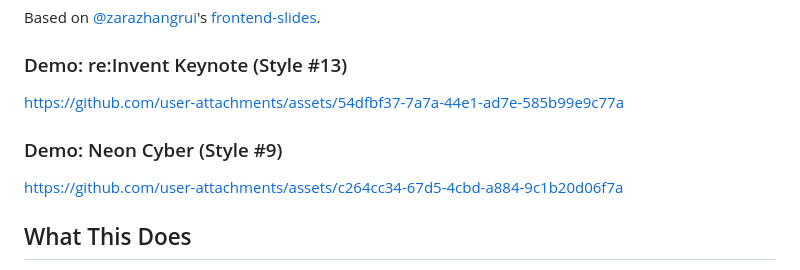
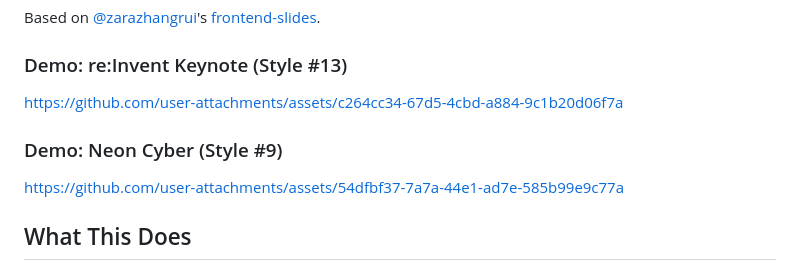
Before and after one commit to lanceli93/aws-html-slides, a Markdown page: README.md, the part around the change. Rendered like a GitHub page.

Commit message:
Swap demo video positions (fix #13 and #9 mismatch)
Co-Authored-By: Claude Opus 4.6 (1M context) <noreply@anthropic.com>

```diff
--- a/README.md
+++ b/README.md
@@ -12,11 +12,11 @@ Based on [@zarazhangrui](https://github.com/zarazhangrui)'s [frontend-slides](ht
 
 ### Demo: re:Invent Keynote (Style #13)
 
-https://github.com/user-attachments/assets/54dfbf37-7a7a-44e1-ad7e-585b99e9c77a
+https://github.com/user-attachments/assets/c264cc34-67d5-4cbd-a884-9c1b20d06f7a
 
 ### Demo: Neon Cyber (Style #9)
 
-https://github.com/user-attachments/assets/c264cc34-67d5-4cbd-a884-9c1b20d06f7a
+https://github.com/user-attachments/assets/54dfbf37-7a7a-44e1-ad7e-585b99e9c77a
 
 ## What This Does
 
```
